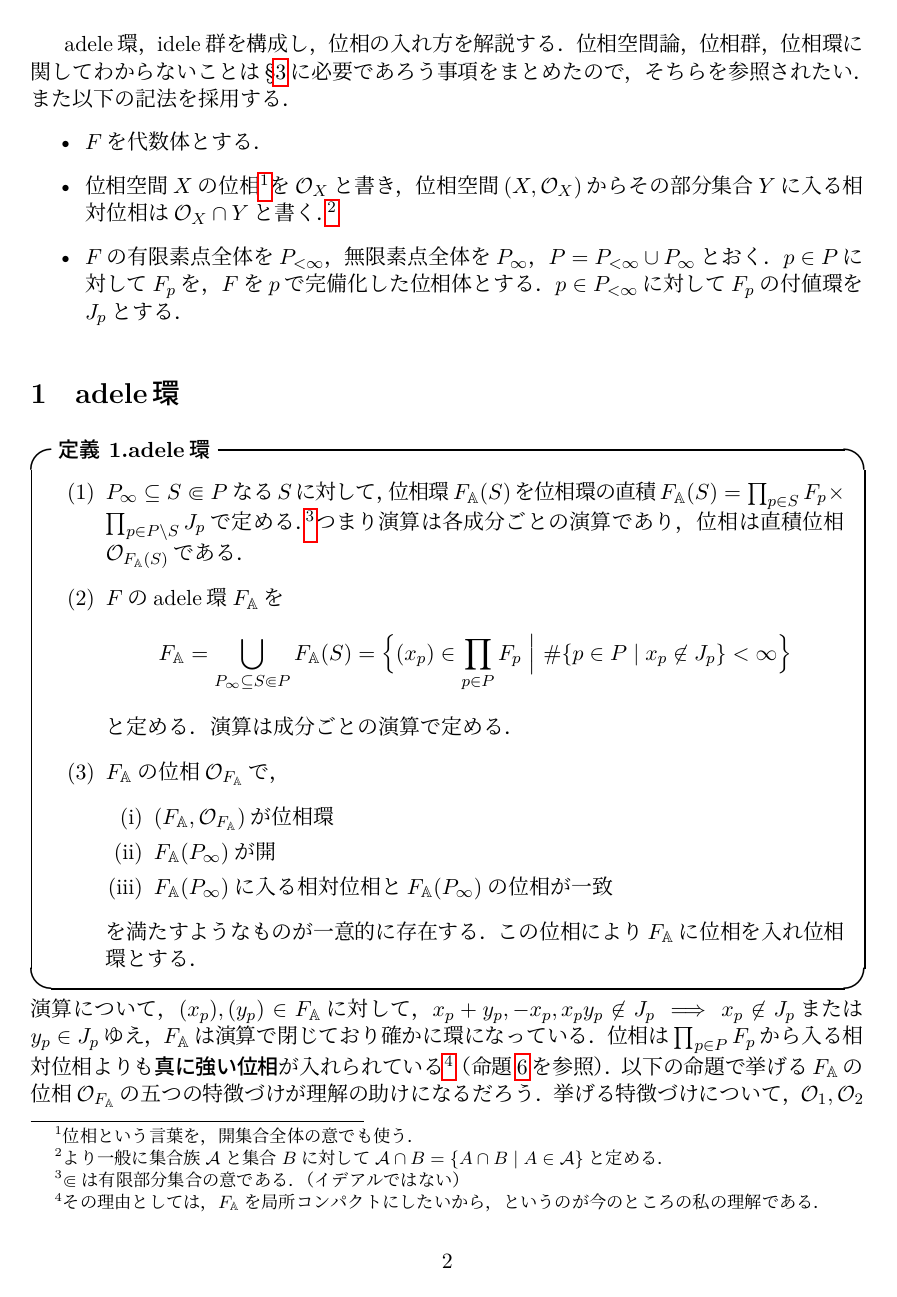
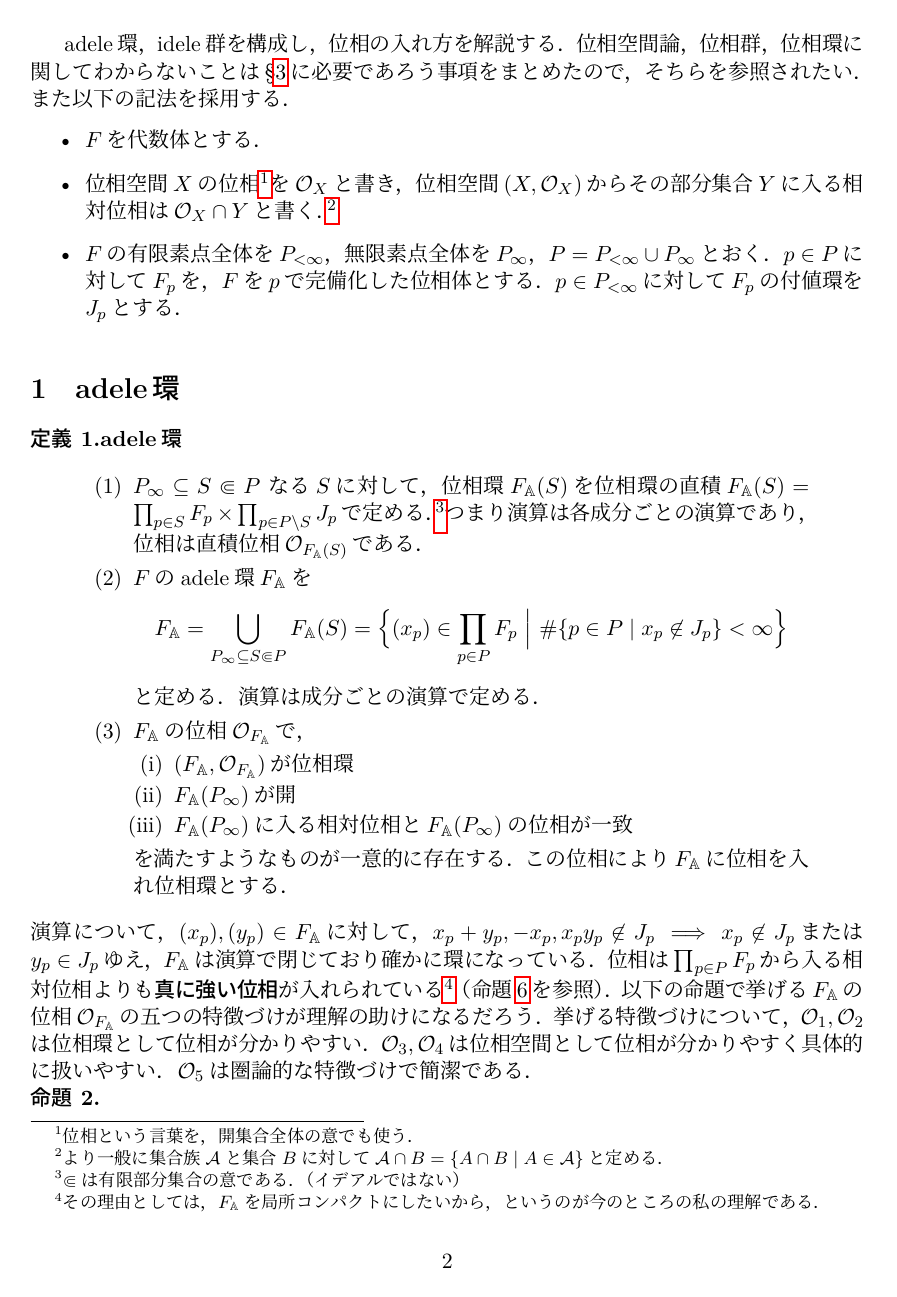
Before and after one commit to mnkhrmch/mnkhrmch.github.io, a LaTeX document (content/math/sample-article/sample-article.tex, which reads preambles/operators_and_letters.tex, preambles/packages.tex, preambles/theorem.tex): page 2 of 13 before the commit and page 2 of 12 after it. Compiled offline with LuaLaTeX.

Commit message:
🔨 refactor: TeXプリアンブルを新しいシステムに最適化
Co-Authored-By: Claude Opus 4.5 <noreply@anthropic.com>

```diff
--- a/preambles/operators_and_letters.tex
+++ b/preambles/operators_and_letters.tex
@@ -76,7 +76,11 @@
 \newcommand{\gp}{\pi}
 \newcommand{\gr}{\rho}
 \newcommand{\gs}{\sigma}
-\providecommand{\gt}{\tau}
+\ifdefined\gt
+  \renewcommand{\gt}{\tau}
+\else
+  \newcommand{\gt}{\tau}
+\fi
 \newcommand{\gu}{\upsilon}
 \newcommand{\gph}{\phi}
 \newcommand{\gvph}{\varphi}
--- a/preambles/packages.tex
+++ b/preambles/packages.tex
@@ -1,18 +1,9 @@
 %%%%%%%%%%%%%%%%%%%%%%%%%%PACKAGES%%%%%%%%%%%%%%%%%%%%%%%%%%
 %for diagrams%
-\ifdefined\HTMLMODE
-  \usepackage{graphicx}
-\else
-  \usepackage[dvipdfmx]{graphicx}
-\fi
+\usepackage{graphicx}
 \usepackage{tikz}
 \usepackage{tikz-cd}
-\ifdefined\HTMLMODE
-  %HTML: use tcolorbox instead of ascmac (itembox)
-  \usepackage[most]{tcolorbox}
-\else
-  \usepackage{ascmac}%for itembox etc
-\fi
+% tcolorbox removed - not compatible with tex4ht
 
 %for equations, symbols%
 \usepackage{amsmath}
@@ -27,32 +18,13 @@
 \usepackage{bm}
 \usepackage{physics}
 
-%for layout (PDF only)%
-\ifdefined\HTMLMODE
-\else
-  \usepackage{fancyhdr}%for header etc
-  \usepackage{geometry}%%used in layout for assignments, harumichi
-\fi
+%for layout%
+\usepackage{fancyhdr}%for header etc
+\usepackage{geometry}%%used in layout for assignments, harumichi
 
-%hyperlink (PDF only)%
-\ifdefined\HTMLMODE
-\else
-  \usepackage[dvipdfmx]{hyperref}%for hyperlink
-  \usepackage{pxjahyper}%a patch for hyperref in Japanese
-\fi
+%hyperlink%
+\usepackage{hyperref}%for hyperlink
 
 %for comment out%
 \usepackage{comment}
-
-%lateximage environment (for tikz-cd diagrams in HTML)
-%tex4ht defines this later, so we define a fallback at \begin{document}
-\ifdefined\HTMLMODE
-  \makeatletter
-  \AtBeginDocument{%
-    \@ifundefined{lateximage}{%
-      \newenvironment{lateximage}{}{}%
-    }{}%
-  }
-  \makeatother
-\fi
 %%%%%%%%%%%%%%%%%%%%%%%%%%PACKAGES%%%%%%%%%%%%%%%%%%%%%%%%%%
--- a/preambles/theorem.tex
+++ b/preambles/theorem.tex
@@ -1,31 +1,182 @@
+%%%%%%%%%%%%%%%%%%%%%%%%%%THEOREM ENVIRONMENTS%%%%%%%%%%%%%%%%%%%%%%%%%%
+% Simple environments for HTML compatibility with tex4ht
+
+% Counter for theorem-like environments
+\newcounter{Def}
+\renewcommand{\theDef}{\arabic{Def}}
+
+% Numbered environments - syntax: \begin{dfn}[optional subtitle] ... \end{dfn}
+\newenvironment{dfn}[1][]{%
+  \refstepcounter{Def}%
+  \par\noindent\textbf{定義 \theDef.#1}\par\nopagebreak%
+  \begin{quote}%
+}{%
+  \end{quote}%
+}
+
+\newenvironment{thm}[1][]{%
+  \refstepcounter{Def}%
+  \par\noindent\textbf{定理 \theDef.#1}\par\nopagebreak%
+  \begin{quote}%
+}{%
+  \end{quote}%
+}
+
+\newenvironment{prop}[1][]{%
+  \refstepcounter{Def}%
+  \par\noindent\textbf{命題 \theDef.#1}\par\nopagebreak%
+  \begin{quote}%
+}{%
+  \end{quote}%
+}
+
+\newenvironment{lem}[1][]{%
+  \refstepcounter{Def}%
+  \par\noindent\textbf{補題 \theDef.#1}\par\nopagebreak%
+  \begin{quote}%
+}{%
+  \end{quote}%
+}
+
+\newenvironment{cor}[1][]{%
+  \refstepcounter{Def}%
+  \par\noindent\textbf{系 \theDef.#1}\par\nopagebreak%
+  \begin{quote}%
+}{%
+  \end{quote}%
+}
+
+\newenvironment{fact}[1][]{%
+  \refstepcounter{Def}%
+  \par\noindent\textbf{事実 \theDef.#1}\par\nopagebreak%
+  \begin{quote}%
+}{%
+  \end{quote}%
+}
+
+\newenvironment{sug}[1][]{%
+  \refstepcounter{Def}%
+  \par\noindent\textbf{案 \theDef.#1}\par\nopagebreak%
+  \begin{quote}%
+}{%
+  \end{quote}%
+}
+
+\newenvironment{prob}[1][]{%
+  \refstepcounter{Def}%
+  \par\noindent\textbf{問題 \theDef.#1}\par\nopagebreak%
+  \begin{quote}%
+}{%
+  \end{quote}%
+}
+
+\newenvironment{exr}[1][]{%
+  \refstepcounter{Def}%
+  \par\noindent\textbf{演習 \theDef.#1}\par\nopagebreak%
+  \begin{quote}%
+}{%
+  \end{quote}%
+}
+
+\newenvironment{rev}[1][]{%
+  \refstepcounter{Def}%
+  \par\noindent\textbf{復習 \theDef.#1}\par\nopagebreak%
+  \begin{quote}%
+}{%
+  \end{quote}%
+}
+
+\newenvironment{egbox}[1][]{%
+  \refstepcounter{Def}%
+  \par\noindent\textbf{例 \theDef.#1}\par\nopagebreak%
+  \begin{quote}%
+}{%
+  \end{quote}%
+}
+
+% set environment (uses section number)
+\newenvironment{set}[1][]{%
+  \par\noindent\textbf{$\S$\thesection の設定}\par\nopagebreak%
+  \begin{quote}%
+}{%
+  \end{quote}%
+}
+
+% amsthm-based environments
 \theoremstyle{definition}
-\newtheorem{Def}{定義}
-\renewcommand{\theDef}{\arabic{Def}}
-%\renewcommand{\theDef}{\arabic{section}.\arabic{Def}}
-\newenvironment{dfn}[1][]{\refstepcounter{Def} \begin{itembox}[l]{\textbf{定義 \theDef.#1}}}{\end{itembox}}
-\newenvironment{thm}[1][]{\refstepcounter{Def} \begin{itembox}[l]{\textbf{定理 \theDef.#1}}}{\end{itembox}}
-\newenvironment{prop}[1][]{\refstepcounter{Def} \begin{itembox}[l]{\textbf{命題 \theDef.#1}}}{\end{itembox}}
-\newenvironment{lem}[1][]{\refstepcounter{Def}\begin{itembox}[l]{\textbf{補題 \theDef.#1}}}{\end{itembox}}
-\newenvironment{cor}[1][]{\refstepcounter{Def} \begin{itembox}[l]{\textbf{系 \theDef.#1}}}{\end{itembox}}
-\newenvironment{fact}[1][]{\refstepcounter{Def} \begin{itembox}[l]{\textbf{事実 \theDef.#1}}}{\end{itembox}}
-\newenvironment{sug}[1][]{\refstepcounter{Def} \begin{itembox}[l]{\textbf{案 \theDef.#1}}}{\end{itembox}}
-\newenvironment{prob}[1][]{\refstepcounter{Def} \begin{itembox}[l]{\textbf{問題 \theDef.#1}}}{\end{itembox}}
-\newenvironment{exr}[1][]{\refstepcounter{Def} \begin{itembox}[l]{\textbf{演習 \theDef.#1}}}{\end{itembox}}
-\newenvironment{rev}[1][]{\refstepcounter{Def} \begin{itembox}[l]{\textbf{復習 \theDef.#1}}}{\end{itembox}}
-\newenvironment{egbox}[1][]{\refstepcounter{Def} \begin{itembox}[l]{\textbf{例 \theDef.#1}}}{\end{itembox}}
-\newenvironment*{set}[1][]{\begin{itembox}[l]{\textbf{$\S$\thesection の設定}}}{\end{itembox}}
 \newtheorem*{ans}{解答}
 \newtheorem{rmk}[Def]{注意}
 \newtheorem{eg}[Def]{例}
-\renewcommand{\proofname}{\bf{証明}}
-%番号なし
-\newenvironment*{dfn*}[1][]{\begin{itembox}[l]{\textbf{定義 #1}}}{\end{itembox}}
-\newenvironment*{thm*}[1][]{\begin{itembox}[l]{\textbf{定理 #1}}}{\end{itembox}}
-\newenvironment*{prop*}[1][]{\begin{itembox}[l]{\textbf{命題 #1}}}{\end{itembox}}
-\newenvironment*{lem*}[1][]{\begin{itembox}[l]{\textbf{補題 #1}}}{\end{itembox}}
-\newenvironment*{cor*}[1][]{\begin{itembox}[l]{\textbf{系 #1}}}{\end{itembox}}
-\newenvironment*{fact*}[1][]{\begin{itembox}[l]{\textbf{事実 #1}}}{\end{itembox}}
-\newenvironment*{sug*}[1][]{\begin{itembox}[l]{\textbf{案 #1}}}{\end{itembox}}
-\newenvironment*{prob*}[1][]{\begin{itembox}[l]{\textbf{問題 #1}}}{\end{itembox}}
-\newenvironment*{exr*}[1][]{\begin{itembox}[l]{\textbf{演習 #1}}}{\end{itembox}}
-\newenvironment*{rev*}[1][]{\begin{itembox}[l]{\textbf{復習 #1}}}{\end{itembox}}
+\renewcommand{\proofname}{\textbf{証明}}
+
+% Unnumbered environments
+\newenvironment{dfn*}[1][]{%
+  \par\noindent\textbf{定義 #1}\par\nopagebreak%
+  \begin{quote}%
+}{%
+  \end{quote}%
+}
+
+\newenvironment{thm*}[1][]{%
+  \par\noindent\textbf{定理 #1}\par\nopagebreak%
+  \begin{quote}%
+}{%
+  \end{quote}%
+}
+
+\newenvironment{prop*}[1][]{%
+  \par\noindent\textbf{命題 #1}\par\nopagebreak%
+  \begin{quote}%
+}{%
+  \end{quote}%
+}
+
+\newenvironment{lem*}[1][]{%
+  \par\noindent\textbf{補題 #1}\par\nopagebreak%
+  \begin{quote}%
+}{%
+  \end{quote}%
+}
+
+\newenvironment{cor*}[1][]{%
+  \par\noindent\textbf{系 #1}\par\nopagebreak%
+  \begin{quote}%
+}{%
+  \end{quote}%
+}
+
+\newenvironment{fact*}[1][]{%
+  \par\noindent\textbf{事実 #1}\par\nopagebreak%
+  \begin{quote}%
+}{%
+  \end{quote}%
+}
+
+\newenvironment{sug*}[1][]{%
+  \par\noindent\textbf{案 #1}\par\nopagebreak%
+  \begin{quote}%
+}{%
+  \end{quote}%
+}
+
+\newenvironment{prob*}[1][]{%
+  \par\noindent\textbf{問題 #1}\par\nopagebreak%
+  \begin{quote}%
+}{%
+  \end{quote}%
+}
+
+\newenvironment{exr*}[1][]{%
+  \par\noindent\textbf{演習 #1}\par\nopagebreak%
+  \begin{quote}%
+}{%
+  \end{quote}%
+}
+
+\newenvironment{rev*}[1][]{%
+  \par\noindent\textbf{復習 #1}\par\nopagebreak%
+  \begin{quote}%
+}{%
+  \end{quote}%
+}
+%%%%%%%%%%%%%%%%%%%%%%%%%%THEOREM ENVIRONMENTS%%%%%%%%%%%%%%%%%%%%%%%%%%
```
Also changed, not shown: preambles/theorem_with_section_numbers.tex (+1 -47 lines).
